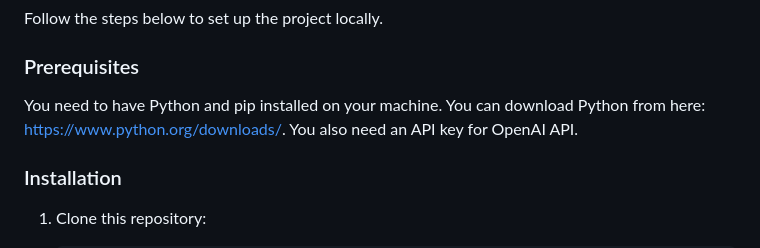
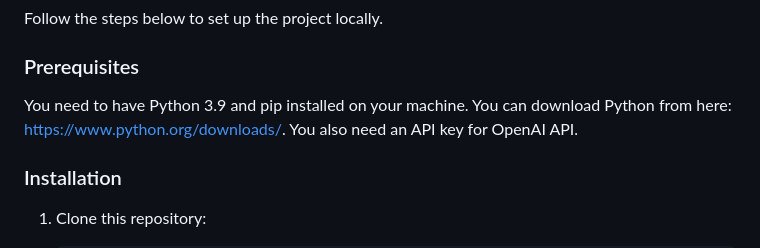
Before and after one commit to End2EndAI/travel-ai-translator, a Markdown page: README.md, the part around the change. Drawn GitHub-style.

```diff
--- a/README.md
+++ b/README.md
@@ -27,7 +27,7 @@ Follow the steps below to set up the project locally.
 
 ### Prerequisites
 
-You need to have Python and pip installed on your machine. You can download Python from here: https://www.python.org/downloads/.
+You need to have Python 3.9 and pip installed on your machine. You can download Python from here: https://www.python.org/downloads/.
 You also need an API key for OpenAI API.
 
 ### Installation
```
